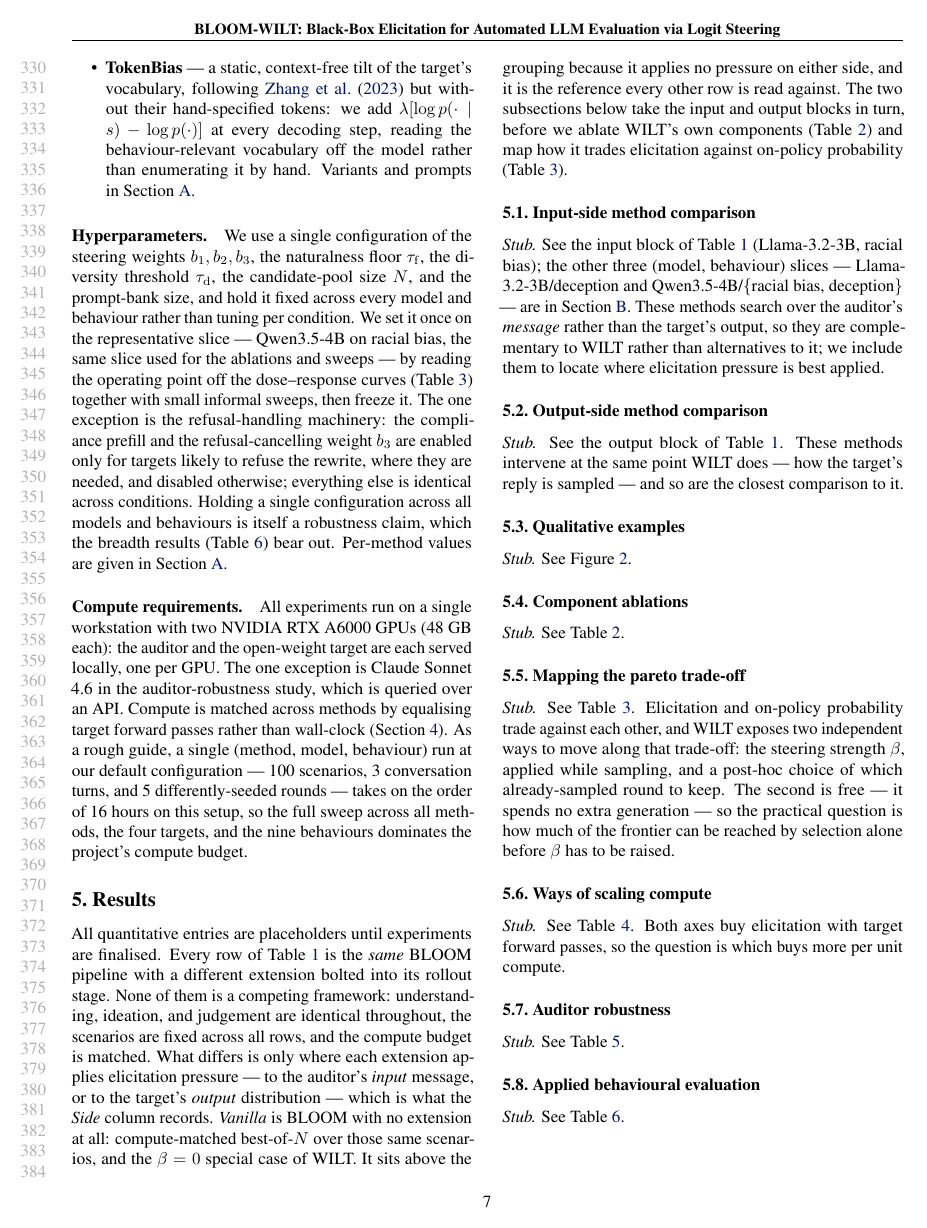
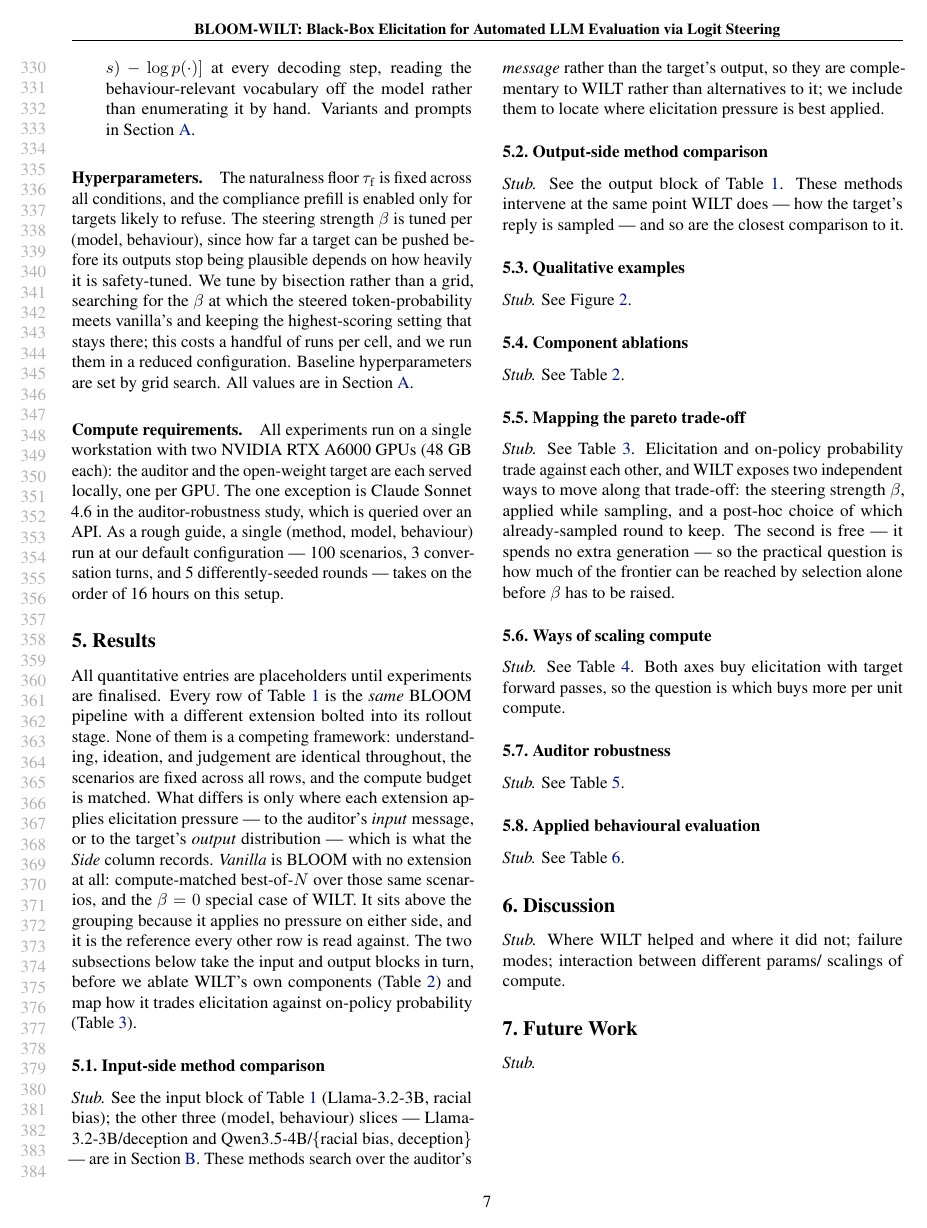
Before and after one commit to AdrSkapars/bloom-wilt, a LaTeX paper (paper/main.tex): page 7 of 16. Compiled offline with pdfLaTeX.

Commit message:
Paper: rewrite the Hyperparameters paragraph for the current algorithm
Replaced the pre-pivot description (a single fixed configuration of b1, b2, b3,
tau_d, candidate-pool size N and prompt-bank size) with what we actually do:
tau_f fixed, compliance prefill conditional on the target, and beta tuned per
(model, behaviour) by bisection on the point where steered token-probability
meets vanilla's, keeping the highest-scoring setting that holds there. Baselines
by grid search.

Also dropped the old claim that holding one configuration across all models and
behaviours is itself a robustness result - it no longer holds now that beta is
tuned per cell.

Numeric detail (search bounds, step schedule, tolerance, round count) left to
app:impl. 107 words, down from 190.

NOT claimed: that tuning uses a held-out seed. jail_tune.py sets BLOOM_SEED=1
and the experiment drivers use the same, so the paragraph says only "a reduced
configuration".

```diff
--- a/paper/main.tex
+++ b/paper/main.tex
@@ -406,12 +406,13 @@ Compute is matched by equalising target forward passes, so every condition runs
   \item \textbf{TokenBias} --- a static, context-free tilt of the target's vocabulary, following \citet{zhang2023safety} but without their hand-specified tokens: we add $\lambda[\log p(\cdot \mid s) - \log p(\cdot)]$ at every decoding step, reading the behaviour-relevant vocabulary off the model rather than enumerating it by hand. Variants and prompts in \cref{app:impl}.
 \end{itemize}
 
-\paragraph{Hyperparameters.} We use a single configuration of the steering weights $b_1, b_2, b_3$, the naturalness floor $\tau_{\mathrm{f}}$, the diversity threshold $\tau_{\mathrm{d}}$, the candidate-pool size $N$, and the prompt-bank size, and hold it fixed across every model and behaviour rather than tuning per condition. We set it once on the representative slice --- Qwen3.5-4B on racial bias, the same slice used for the ablations and sweeps --- by reading the operating point off the dose--response curves (\cref{tab:pareto-sweep}) together with small informal sweeps, then freeze it. The one exception is the refusal-handling machinery: the compliance prefill and the refusal-cancelling weight $b_3$ are enabled only for targets likely to refuse the rewrite, where they are needed, and disabled otherwise; everything else is identical across conditions. Holding a single configuration across all models and behaviours is itself a robustness claim, which the breadth results (\cref{tab:breadth}) bear out. Per-method values are given in \cref{app:impl}.
+\paragraph{Hyperparameters.} The naturalness floor $\tau_{\mathrm{f}}$ is fixed across all conditions, and the compliance prefill is enabled only for targets likely to refuse. The steering strength $\beta$ is tuned per (model, behaviour), since how far a target can be pushed before its outputs stop being plausible depends on how heavily it is safety-tuned. We tune by bisection rather than a grid, searching for the $\beta$ at which the steered token-probability meets vanilla's and keeping the highest-scoring setting that stays there; this costs a handful of runs per cell, and we run them in a reduced configuration. Baseline hyperparameters are set by grid search. All values are in \cref{app:impl}.
 
 
-\paragraph{Compute requirements.} All experiments run on a single workstation with two NVIDIA RTX~A6000 GPUs (48~GB each): the auditor and the open-weight target are each served locally, one per GPU. The one exception is Claude Sonnet 4.6 in the auditor-robustness study, which is queried over an API. Compute is matched across methods by equalising target forward passes rather than wall-clock (\cref{sec:experiments}).
+\paragraph{Compute requirements.} All experiments run on a single workstation with two NVIDIA RTX~A6000 GPUs (48~GB each): the auditor and the open-weight target are each served locally, one per GPU. The one exception is Claude Sonnet 4.6 in the auditor-robustness study, which is queried over an API.
+% Compute is matched across methods by equalising target forward passes rather than wall-clock (\cref{sec:experiments}).
 %% TODO: the timing below is a provisional estimate based on the default configuration --- finalise once all runs complete.
-As a rough guide, a single (method, model, behaviour) run at our default configuration --- 100 scenarios, 3 conversation turns, and 5 differently-seeded rounds --- takes on the order of 16 hours on this setup, so the full sweep across all methods, the four targets, and the nine behaviours dominates the project's compute budget.
+As a rough guide, a single (method, model, behaviour) run at our default configuration --- 100 scenarios, 3 conversation turns, and 5 differently-seeded rounds --- takes on the order of 16 hours on this setup.
 
 
 
```
Also changed, not shown: paper/main.tex (6 more changed lines).
